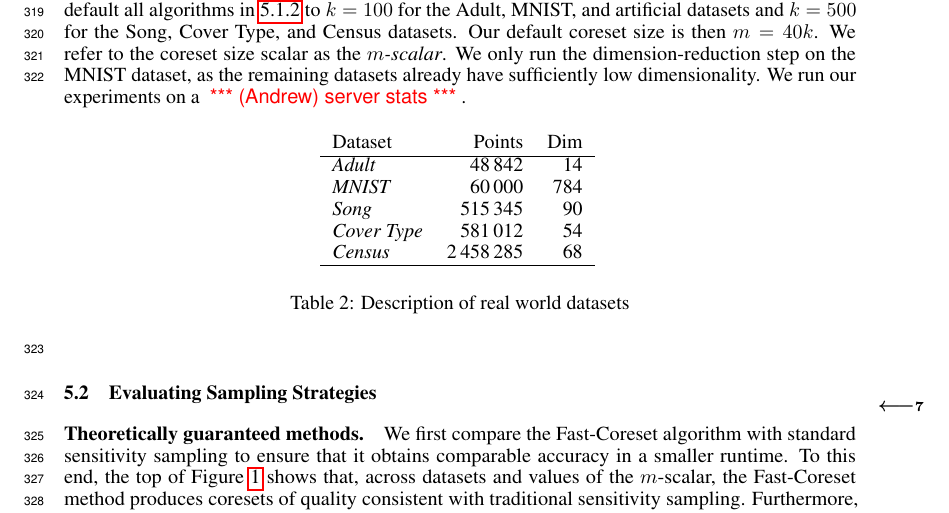
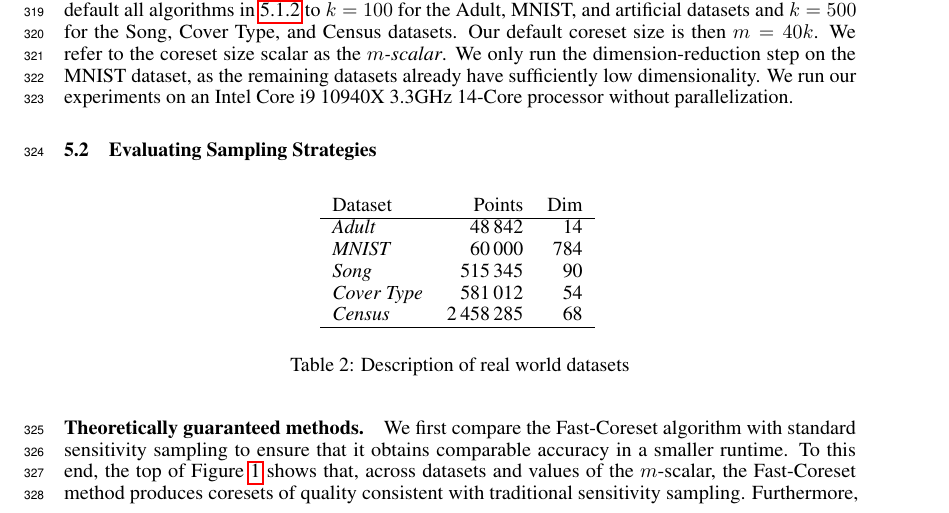
Before and after one commit to riccardo-torlaini/Fast-Coreset-Generation, a LaTeX paper (tex/main.tex, which reads tex/results.tex): part of page 8 of 13, cut so that both start at the same text. Compiled offline with pdfLaTeX.

Commit message:
Added server stats. Going to start compressing things down.

```diff
--- a/tex/results.tex
+++ b/tex/results.tex
@@ -96,9 +96,7 @@ In all real and artificial datasets, we add random uniform noise $\eta$ with $0
 Unless specifically varying these parameters, we default all algorithms in~\ref{ssec:algorithms} to $k=100$ for the Adult, MNIST, and artificial datasets and
 $k=500$ for the Song, Cover Type, and Census datasets. Our default coreset size is then $m = 40k$. We refer to the coreset size scalar as the \emph{$m$-scalar}.
 We only run the dimension-reduction step on the MNIST dataset, as the remaining datasets already have sufficiently low dimensionality. We run our experiments on
-a \andrew{server stats}.
-
-%\andrew{Add implementation details, machine specifics, etc.}
+an Intel Core i9 10940X 3.3GHz 14-Core processor without parallelization.
 
 \subsection{Evaluating Sampling Strategies}
 \label{ssec:alg_qualities}
```
